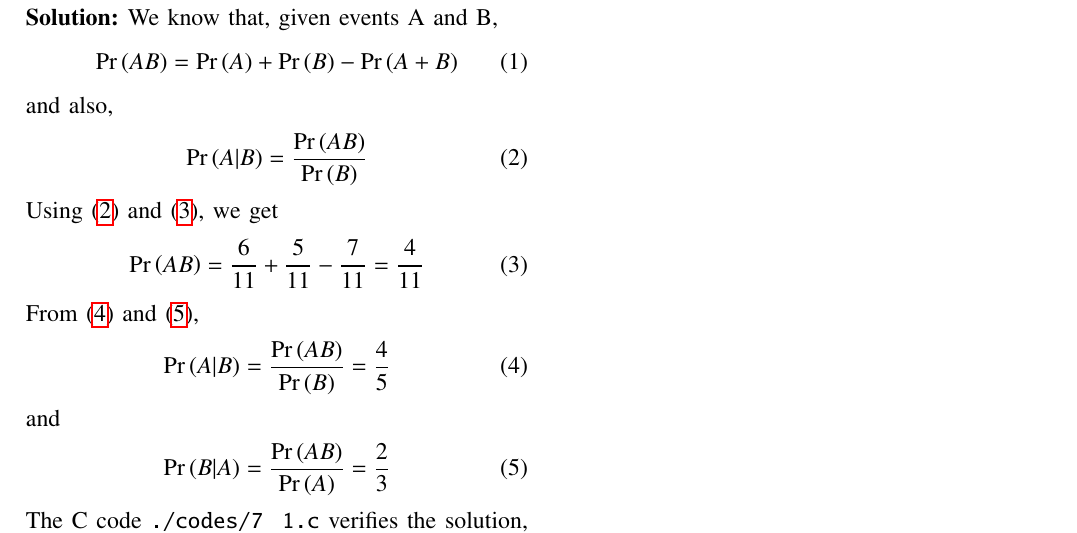
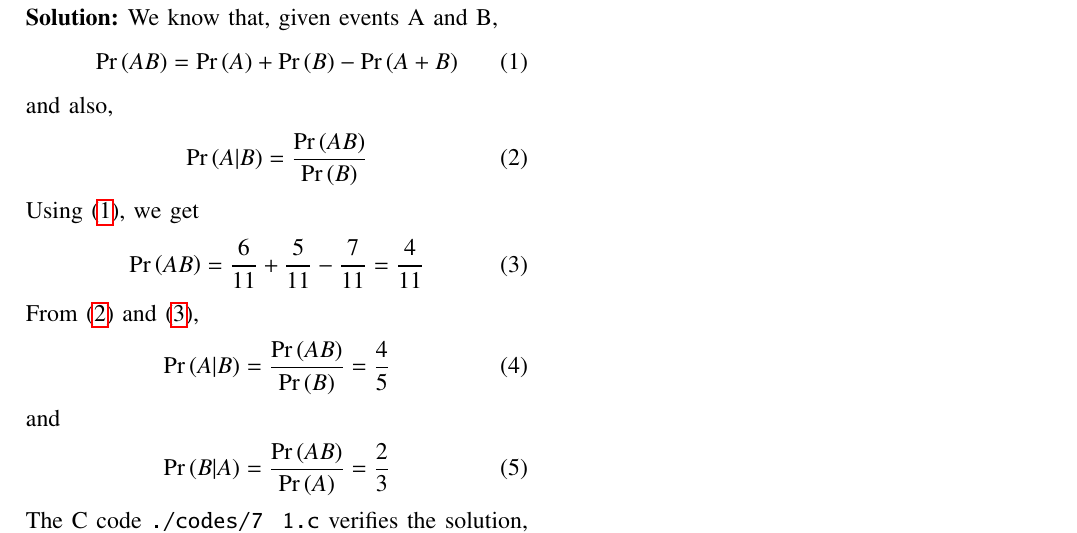
Before and after one commit to goats-9/ai1110, a LaTeX problem sheet (Assignment 7/main.tex): part of the page, cut so that both start at the same text. The pictures show the PDF file Assignment 7/main.pdf that the author committed with the source.

Commit message:
Add files via upload

```diff
--- a/Assignment 7/main.tex
+++ b/Assignment 7/main.tex
@@ -174,7 +174,7 @@ and also,
 \pr{A|B} = \frac{\pr{AB}}{\pr{B}}
 \label{eq:conditional}
 \end{align}
-Using \eqref{defn} and \eqref{eq:union}, we get
+Using \eqref{eq:union}, we get
 \begin{align}
 \pr{AB} = \frac{6}{11} + \frac{5}{11} - \frac{7}{11} = \frac{4}{11}
 \label{sol:1}
```
Also changed, not shown: Assignment 7/main.pdf.
